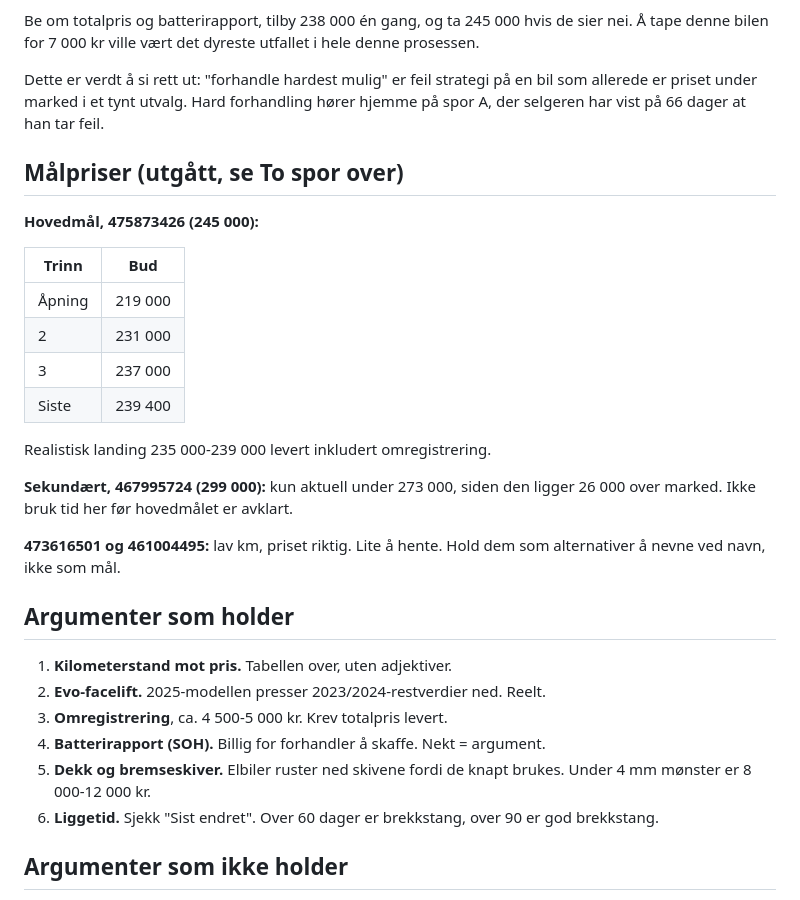
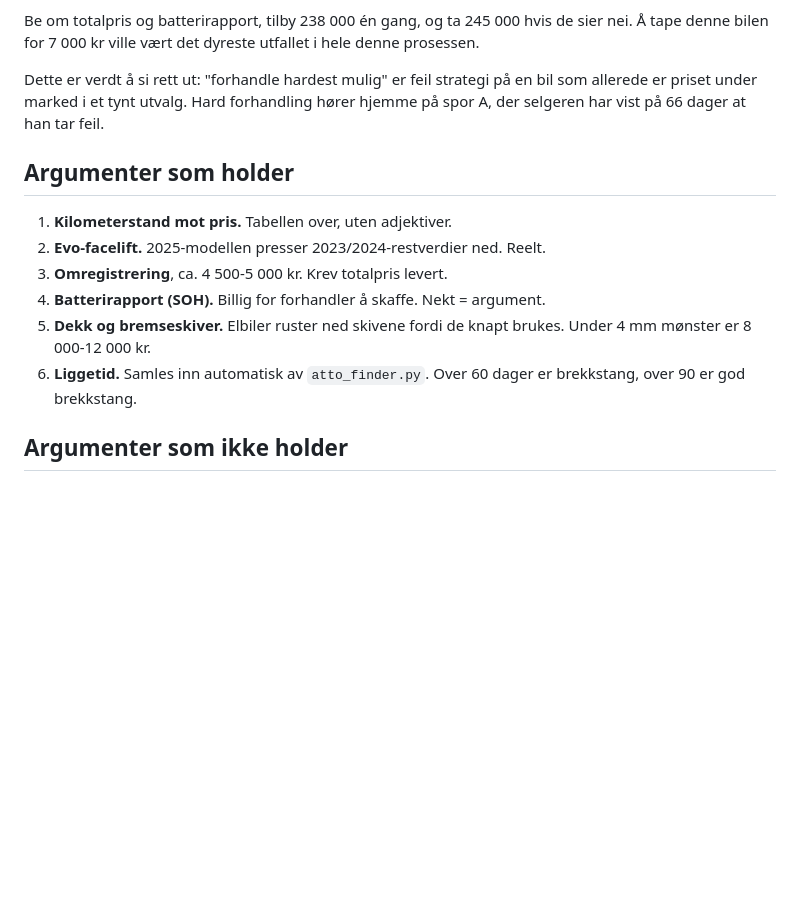
Before and after one commit to zaimimr/CarFinder, a Markdown page: NEGOTIATION.md, the part around the change. GitHub-like rendering; blank space fills up the shorter version.

Commit message:
docs: drop superseded target prices from negotiation brief
Co-Authored-By: Claude Opus 5 (1M context) <noreply@anthropic.com>
Claude-Session: https://claude.ai/code/session_01G2cYnrBuJ1DXXMYXaAToqG

```diff
--- a/NEGOTIATION.md
+++ b/NEGOTIATION.md
@@ -105,25 +105,6 @@ Dette er verdt å si rett ut: "forhandle hardest mulig" er feil strategi på en
 bil som allerede er priset under marked i et tynt utvalg. Hard forhandling
 hører hjemme på spor A, der selgeren har vist på 66 dager at han tar feil.
 
-## Målpriser (utgått, se To spor over)
-
-**Hovedmål, 475873426 (245 000):**
-
-| Trinn | Bud |
-|---|---|
-| Åpning | 219 000 |
-| 2 | 231 000 |
-| 3 | 237 000 |
-| Siste | 239 400 |
-
-Realistisk landing 235 000-239 000 levert inkludert omregistrering.
-
-**Sekundært, 467995724 (299 000):** kun aktuell under 273 000, siden den
-ligger 26 000 over marked. Ikke bruk tid her før hovedmålet er avklart.
-
-**473616501 og 461004495:** lav km, priset riktig. Lite å hente. Hold dem som
-alternativer å nevne ved navn, ikke som mål.
-
 ## Argumenter som holder
 
 1. **Kilometerstand mot pris.** Tabellen over, uten adjektiver.
@@ -132,8 +113,8 @@ alternativer å nevne ved navn, ikke som mål.
 4. **Batterirapport (SOH).** Billig for forhandler å skaffe. Nekt = argument.
 5. **Dekk og bremseskiver.** Elbiler ruster ned skivene fordi de knapt brukes.
    Under 4 mm mønster er 8 000-12 000 kr.
-6. **Liggetid.** Sjekk "Sist endret". Over 60 dager er brekkstang, over 90 er
-   god brekkstang.
+6. **Liggetid.** Samles inn automatisk av `atto_finder.py`. Over 60 dager er
+   brekkstang, over 90 er god brekkstang.
 
 ## Argumenter som ikke holder
 
```
